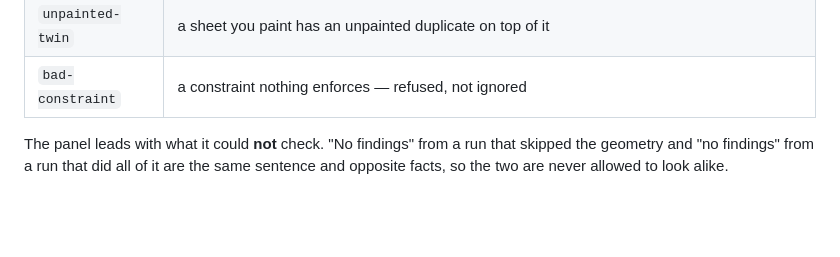
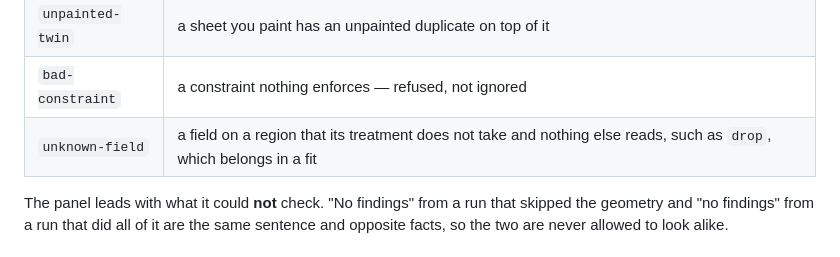
Before and after one commit to mishan/liverykit, a Markdown page: README.md, the part around the change. Drawn GitHub-style; blank space fills up the shorter version.

```diff
--- a/README.md
+++ b/README.md
@@ -556,6 +556,7 @@ and several other things:
 | `clipped` | a spanning region stops at a panel edge the profile has no seam for |
 | `unpainted-twin` | a sheet you paint has an unpainted duplicate on top of it |
 | `bad-constraint` | a constraint nothing enforces — refused, not ignored |
+| `unknown-field` | a field on a region that its treatment does not take and nothing else reads, such as `drop`, which belongs in a fit |
 
 The panel leads with what it could **not** check. "No findings" from a run that
 skipped the geometry and "no findings" from a run that did all of it are the same
```
Also changed, not shown: docs/mcp.md (+6 -2 lines).
